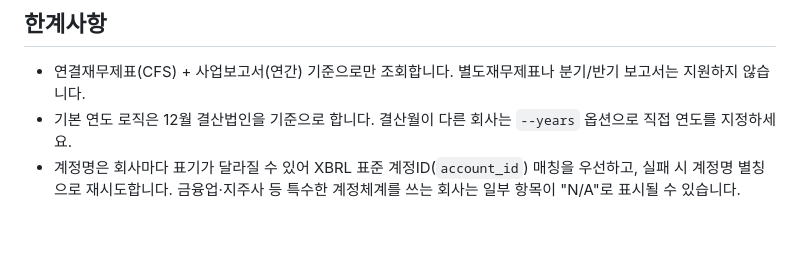
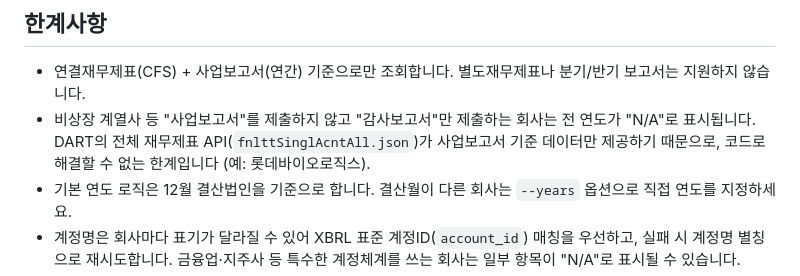
Before and after one commit to kjiwoo12/-dart-dash, a Markdown page: README.md, the part around the change. GitHub-like rendering; blank space fills up the shorter version.

Commit message:
docs: note that audit-report-only filers (e.g. unlisted subsidiaries) show N/A

```diff
--- a/README.md
+++ b/README.md
@@ -71,6 +71,7 @@ python -m dart_lib.corp_code --refresh
 ## 한계사항
 
 - 연결재무제표(CFS) + 사업보고서(연간) 기준으로만 조회합니다. 별도재무제표나 분기/반기 보고서는 지원하지 않습니다.
+- 비상장 계열사 등 "사업보고서"를 제출하지 않고 "감사보고서"만 제출하는 회사는 전 연도가 "N/A"로 표시됩니다. DART의 전체 재무제표 API(`fnlttSinglAcntAll.json`)가 사업보고서 기준 데이터만 제공하기 때문으로, 코드로 해결할 수 없는 한계입니다 (예: 롯데바이오로직스).
 - 기본 연도 로직은 12월 결산법인을 기준으로 합니다. 결산월이 다른 회사는 `--years` 옵션으로 직접 연도를 지정하세요.
 - 계정명은 회사마다 표기가 달라질 수 있어 XBRL 표준 계정ID(`account_id`) 매칭을 우선하고, 실패 시 계정명 별칭으로 재시도합니다. 금융업·지주사 등 특수한 계정체계를 쓰는 회사는 일부 항목이 "N/A"로 표시될 수 있습니다.
 - 신설법인 등으로 특정 연도 데이터가 없으면 해당 항목은 "N/A"로 표시되고, 실행 종료 시 콘솔에 경고 목록이 출력됩니다.
```
